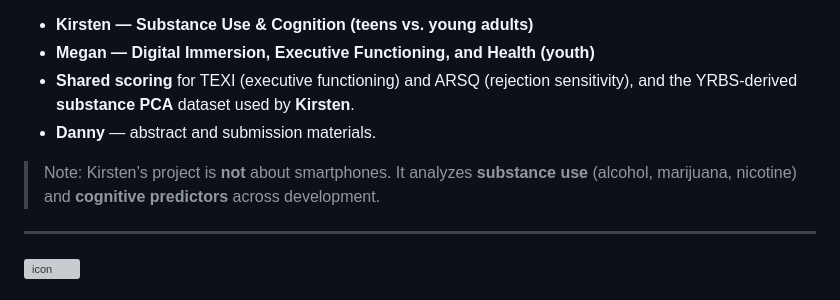
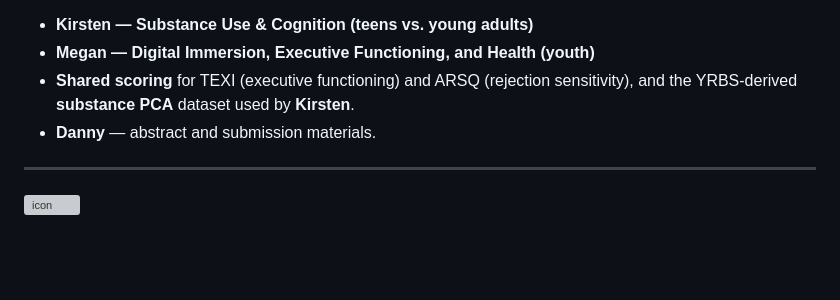
Before and after one commit to dzweben/CABLAB-Psychonomics_2025, a Markdown page: ReadMe.md, the part around the change. GitHub-like rendering; blank space fills up the shorter version; grey boxes are pictures that could not be loaded.

```diff
--- a/ReadMe.md
+++ b/ReadMe.md
@@ -10,7 +10,6 @@ This repo contains **two independent analysis tracks** plus shared scoring pipel
 - **Shared scoring** for TEXI (executive functioning) and ARSQ (rejection sensitivity), and the YRBS-derived **substance PCA** dataset used by **Kirsten**.
 - **Danny** — abstract and submission materials.
 
-> Note: Kirsten’s project is **not** about smartphones. It analyzes **substance use** (alcohol, marijuana, nicotine) and **cognitive predictors** across development.
 
 ---
 <img src="images/icon.png" alt="icon" width="820">
```
